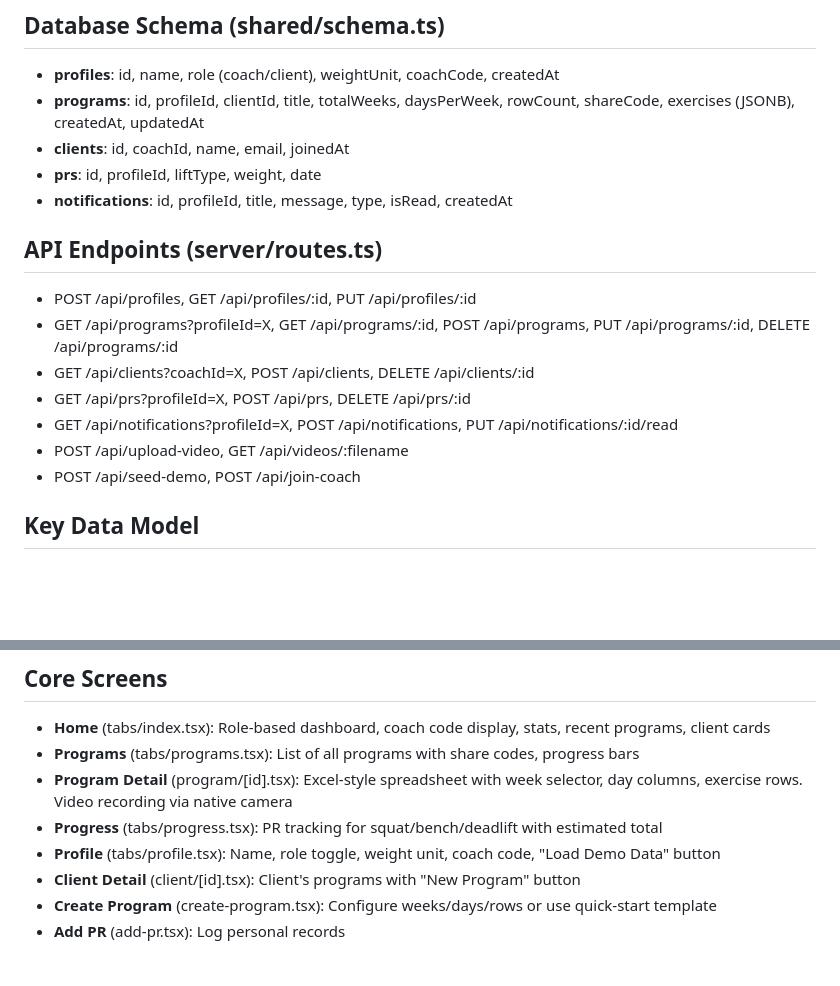
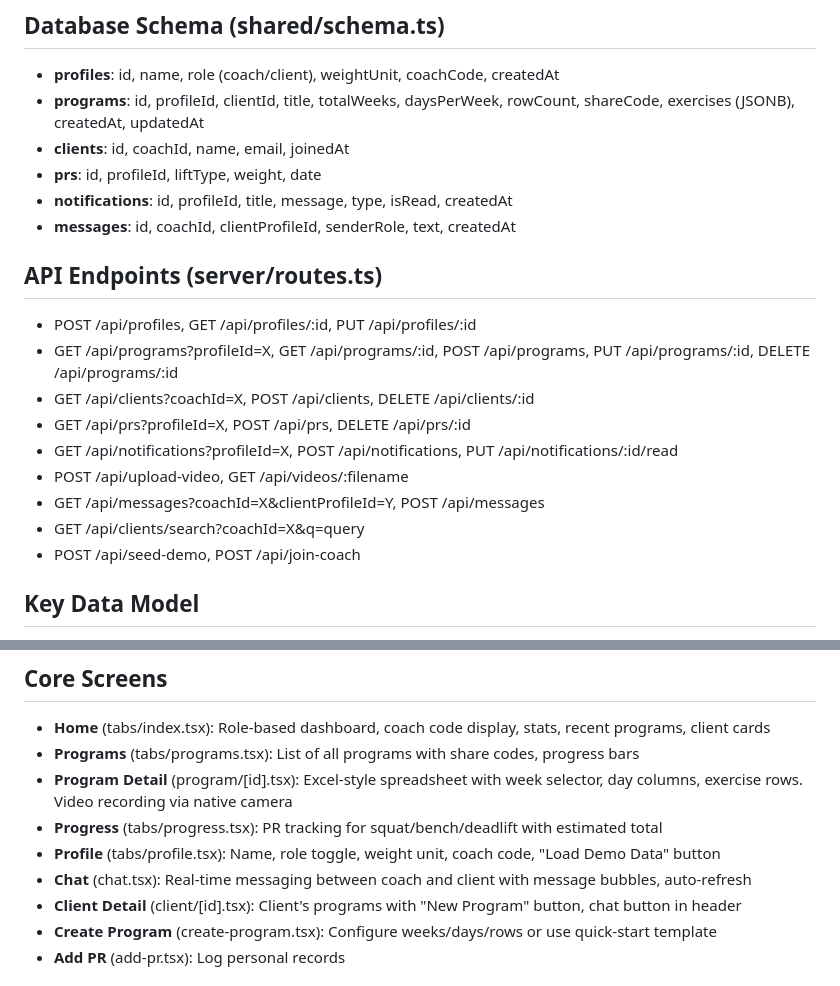
Before and after one commit to Bot360noscope/LiftFlow, a Markdown page: replit.md, 2 parts joined by grey strips. GitHub-like rendering; blank space fills up the shorter version.

Commit message:
Add real-time chat functionality and client search to the fitness app
Introduces a new 'messages' data model, API endpoints for chat and client search, and a dedicated chat interface in the client detail view.

Replit-Commit-Author: Agent
Replit-Commit-Session-Id: 46b757ba-babe-4e26-aa73-6dc52e06e0cc
Replit-Commit-Checkpoint-Type: full_checkpoint
Replit-Commit-Event-Id: 978b2622-5c01-4a30-8be4-fa32456cab47
Replit-Commit-Screenshot-Url: https://storage.googleapis.com/screenshot-production-us-central1/91efe93e-d061-4c26-ad2f-f26d54240ce5/46b757ba-babe-4e26-aa73-6dc52e06e0cc/C21opDo
Replit-Helium-Checkpoint-Created: true

```diff
--- a/replit.md
+++ b/replit.md
@@ -17,6 +17,7 @@ LiftFlow is a mobile fitness coaching app built with Expo + Express. It centers
 - **clients**: id, coachId, name, email, joinedAt
 - **prs**: id, profileId, liftType, weight, date
 - **notifications**: id, profileId, title, message, type, isRead, createdAt
+- **messages**: id, coachId, clientProfileId, senderRole, text, createdAt
 
 ## API Endpoints (server/routes.ts)
 - POST /api/profiles, GET /api/profiles/:id, PUT /api/profiles/:id
@@ -25,6 +26,8 @@ LiftFlow is a mobile fitness coaching app built with Expo + Express. It centers
 - GET /api/prs?profileId=X, POST /api/prs, DELETE /api/prs/:id
 - GET /api/notifications?profileId=X, POST /api/notifications, PUT /api/notifications/:id/read
 - POST /api/upload-video, GET /api/videos/:filename
+- GET /api/messages?coachId=X&clientProfileId=Y, POST /api/messages
+- GET /api/clients/search?coachId=X&q=query
 - POST /api/seed-demo, POST /api/join-coach
 
 ## Key Data Model
@@ -38,7 +41,8 @@ LiftFlow is a mobile fitness coaching app built with Expo + Express. It centers
 - **Program Detail** (program/[id].tsx): Excel-style spreadsheet with week selector, day columns, exercise rows. Video recording via native camera
 - **Progress** (tabs/progress.tsx): PR tracking for squat/bench/deadlift with estimated total
 - **Profile** (tabs/profile.tsx): Name, role toggle, weight unit, coach code, "Load Demo Data" button
-- **Client Detail** (client/[id].tsx): Client's programs with "New Program" button
+- **Chat** (chat.tsx): Real-time messaging between coach and client with message bubbles, auto-refresh
+- **Client Detail** (client/[id].tsx): Client's programs with "New Program" button, chat button in header
 - **Create Program** (create-program.tsx): Configure weeks/days/rows or use quick-start template
 - **Add PR** (add-pr.tsx): Log personal records
 
```
